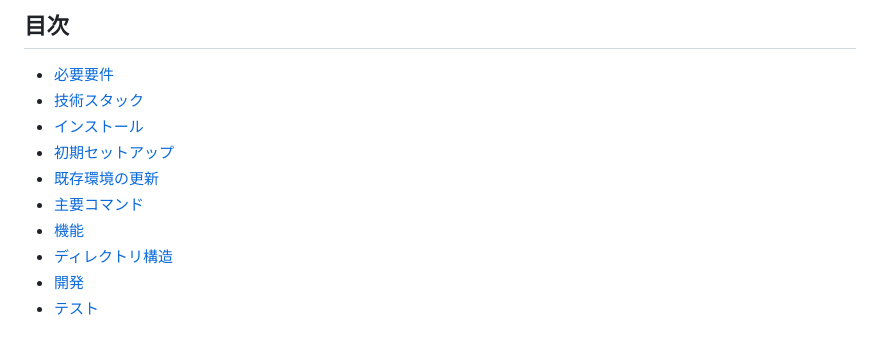
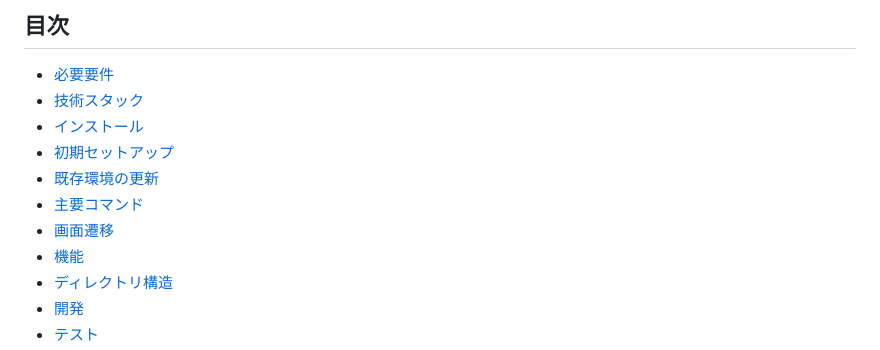
Before and after one commit to katoy/study-claude, a Markdown page: contact-form/myproject/README.md, the part around one of its changes. Rendered like a GitHub page.

Commit message:
Add screen transition Mermaid flowchart to README.md

```diff
--- a/contact-form/myproject/README.md
+++ b/contact-form/myproject/README.md
@@ -15,6 +15,7 @@ Laravel 13.x で構築したお問い合わせフォームアプリケーショ
 - [初期セットアップ](#初期セットアップ)
 - [既存環境の更新](#既存環境の更新)
 - [主要コマンド](#主要コマンド)
+- [画面遷移](#画面遷移)
 - [機能](#機能)
 - [ディレクトリ構造](#ディレクトリ構造)
 - [開発](#開発)
```
Also changed, not shown: other parts of contact-form/myproject/README.md (+24 -0 lines).
